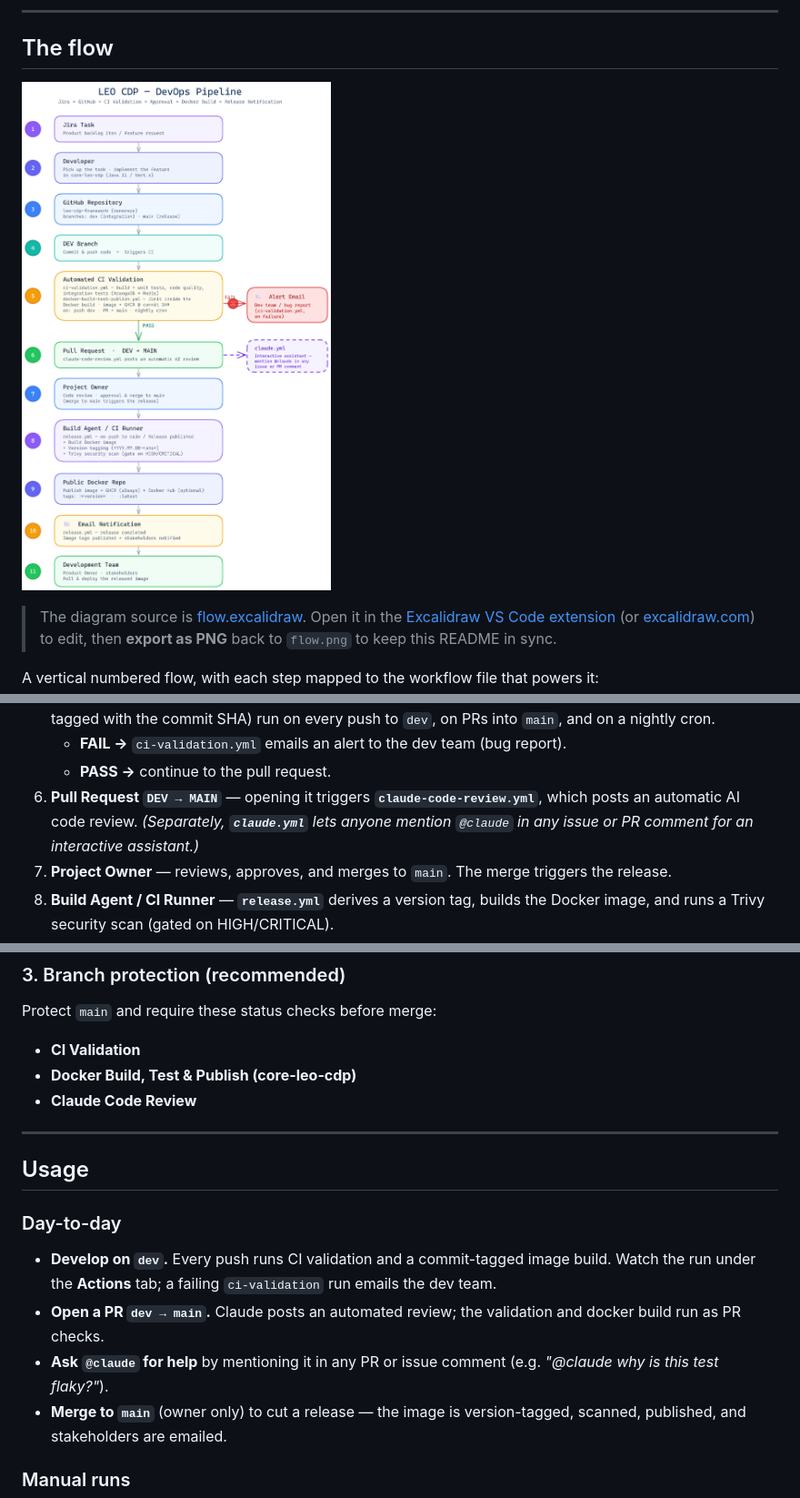
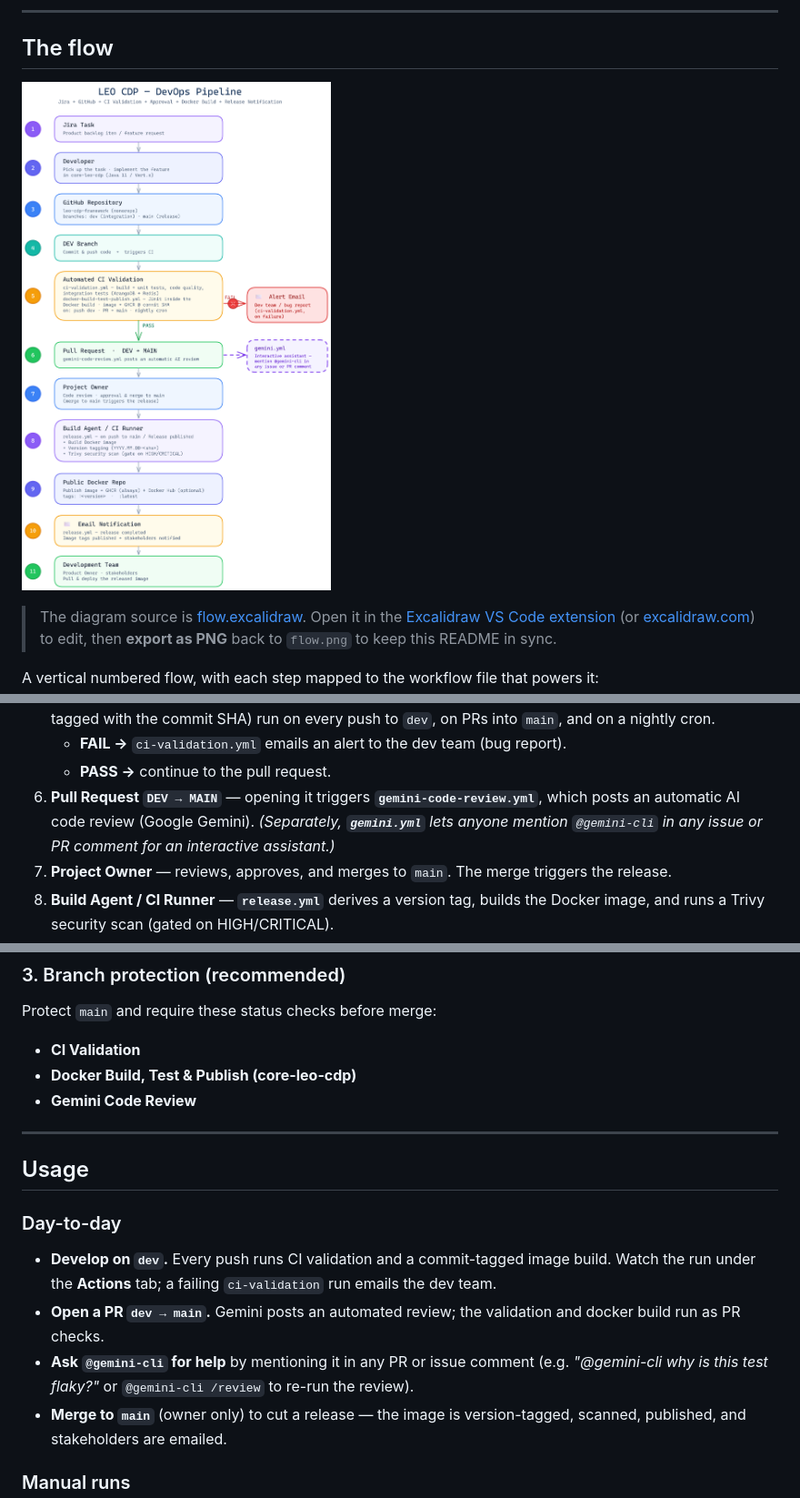
Before and after one commit to trieu/leo-cdp-framework, a Markdown page: .github/workflows/README.md, 3 parts joined by grey strips. Shown at 91% size. Drawn GitHub-style; pictures changed too: .github/workflows/flow.png.

Commit message:
Replace Claude workflows with Google Gemini
Swap the two Claude Code workflows for Google's run-gemini-cli action:
- gemini-code-review.yml: auto AI review on every PR (code-review extension)
- gemini.yml: interactive @gemini-cli assistant on issues/PR comments

Switch the AI secret to GEMINI_API_KEY (Google AI Studio), update the
gemini*.yml paths-ignore filters in ci-validation.yml and release.yml,
and refresh the README + flow diagram to reference the Gemini workflows.

```diff
--- a/.github/workflows/README.md
+++ b/.github/workflows/README.md
@@ -49,9 +49,10 @@ Docker Build → Release Notification**:
    a nightly cron.
    - **FAIL →** `ci-validation.yml` emails an alert to the dev team (bug report).
    - **PASS →** continue to the pull request.
-6. **Pull Request `DEV → MAIN`** — opening it triggers **`claude-code-review.yml`**,
-   which posts an automatic AI code review. *(Separately, **`claude.yml`** lets anyone
-   mention `@claude` in any issue or PR comment for an interactive assistant.)*
+6. **Pull Request `DEV → MAIN`** — opening it triggers **`gemini-code-review.yml`**,
+   which posts an automatic AI code review (Google Gemini). *(Separately, **`gemini.yml`**
+   lets anyone mention `@gemini-cli` in any issue or PR comment for an interactive
+   assistant.)*
 7. **Project Owner** — reviews, approves, and merges to `main`. The merge triggers the
    release.
 8. **Build Agent / CI Runner** — **`release.yml`** derives a version tag, builds the
@@ -111,7 +112,7 @@ gracefully — workflows skip the steps whose secrets are missing rather than fa
 Protect `main` and require these status checks before merge:
 - **CI Validation**
 - **Docker Build, Test & Publish (core-leo-cdp)**
-- **Claude Code Review**
+- **Gemini Code Review**
 
 ---
 
@@ -122,10 +123,10 @@ Protect `main` and require these status checks before merge:
 - **Develop on `dev`.** Every push runs CI validation and a commit-tagged image build.
   Watch the run under the **Actions** tab; a failing `ci-validation` run emails the dev
   team.
-- **Open a PR `dev → main`.** Claude posts an automated review; the validation and
+- **Open a PR `dev → main`.** Gemini posts an automated review; the validation and
   docker build run as PR checks.
-- **Ask `@claude` for help** by mentioning it in any PR or issue comment (e.g.
-  *"@claude why is this test flaky?"*).
+- **Ask `@gemini-cli` for help** by mentioning it in any PR or issue comment (e.g.
+  *"@gemini-cli why is this test flaky?"* or `@gemini-cli /review` to re-run the review).
 - **Merge to `main`** (owner only) to cut a release — the image is version-tagged,
   scanned, published, and stakeholders are emailed.
 
```
Also changed, not shown: other parts of .github/workflows/README.md (+5 -5 lines), 7 other files.
